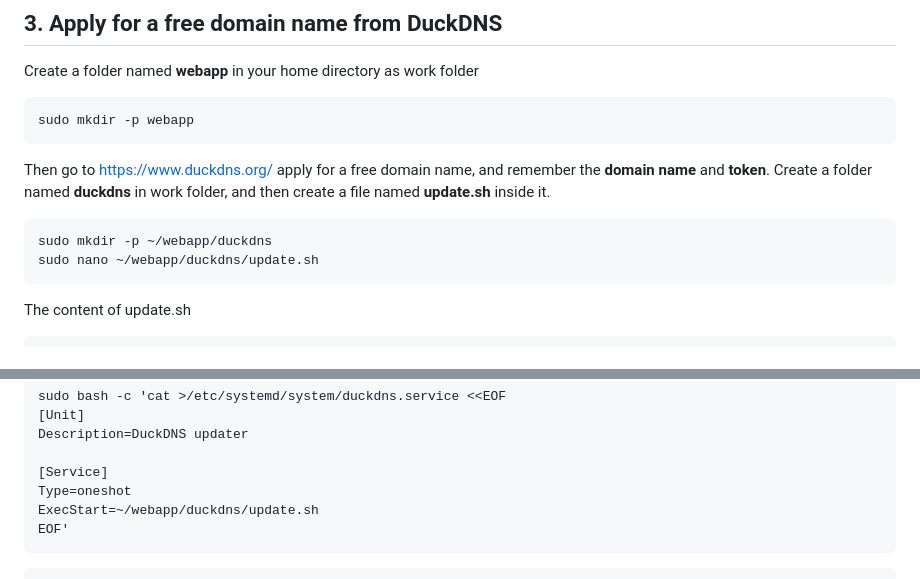
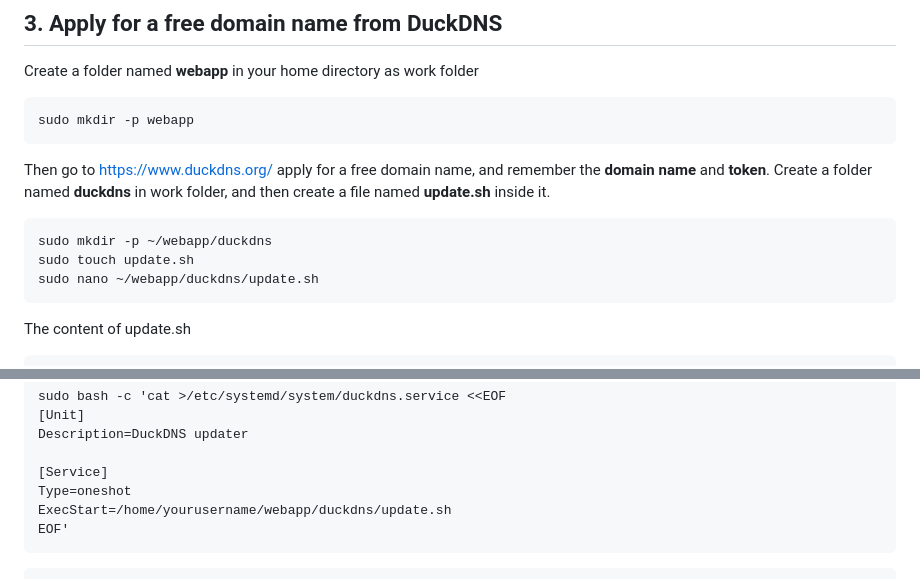
Before and after one commit to yinx111/Full-Stack-WebApp-Workflow, a Markdown page: README.md, 2 parts joined by grey strips. Rendered like a GitHub page.

````diff
--- a/README.md
+++ b/README.md
@@ -32,6 +32,7 @@ Then go to https://www.duckdns.org/ apply for a free domain name, and remember t
 Create a folder named **duckdns** in work folder, and then create a file named **update.sh** inside it.
 ```bash
 sudo mkdir -p ~/webapp/duckdns
+sudo touch update.sh
 sudo nano ~/webapp/duckdns/update.sh
 ```
 
@@ -59,7 +60,7 @@ Description=DuckDNS updater
 
 [Service]
 Type=oneshot
-ExecStart=~/webapp/duckdns/update.sh
+ExecStart=/home/yourusername/webapp/duckdns/update.sh
 EOF'
 ```
 
````
